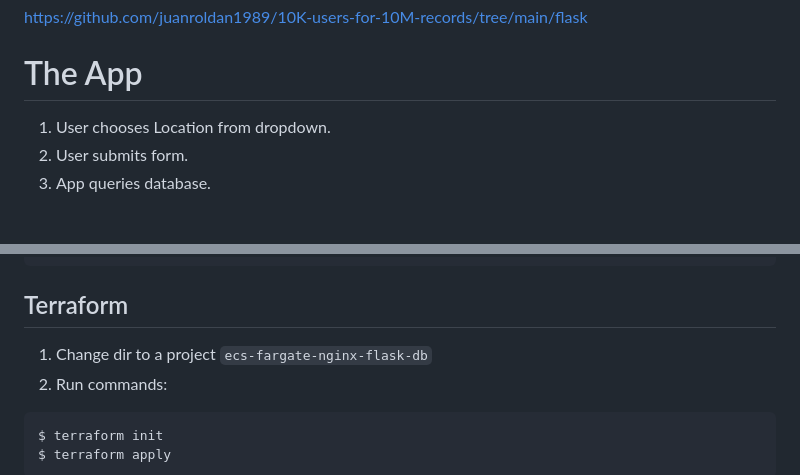
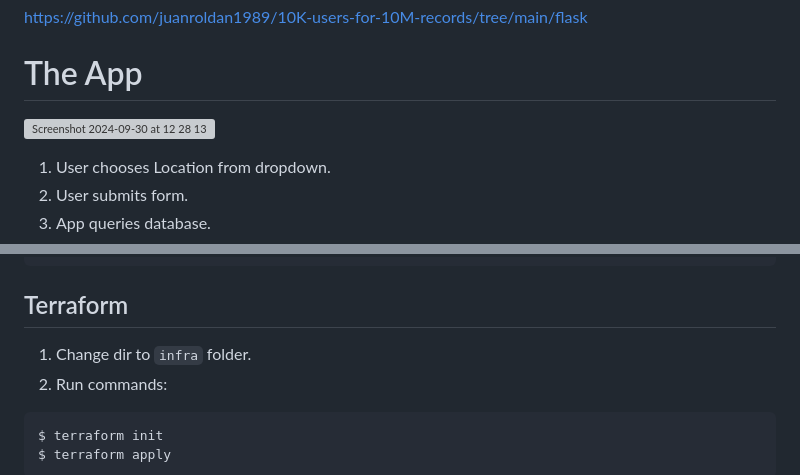
Before and after one commit to juanroldan1989/10K-users-for-10M-records, a Markdown page: README.md, 2 parts joined by grey strips. Drawn GitHub-style; blank space fills up the shorter version; grey boxes are pictures that could not be loaded.

Commit message:
README - Infrastructure design added

````diff
--- a/README.md
+++ b/README.md
@@ -110,6 +110,8 @@ locust -f post-request-api-and-db.py --host=http://localhost:8000
 https://github.com/juanroldan1989/10K-users-for-10M-records/tree/main/flask
 
 # The App
+
+![Screenshot 2024-09-30 at 12 28 13](https://github.com/user-attachments/assets/20bef5c8-8723-40b9-92be-be8427a8ee5e)
 
 1. User chooses Location from dropdown.
 2. User submits form.
@@ -359,7 +361,7 @@ $ ./docker_clean_up.sh
 
 ## Terraform
 
-1. Change dir to a project `ecs-fargate-nginx-flask-db`
+1. Change dir to `infra` folder.
 2. Run commands:
 
 ```ruby
````
